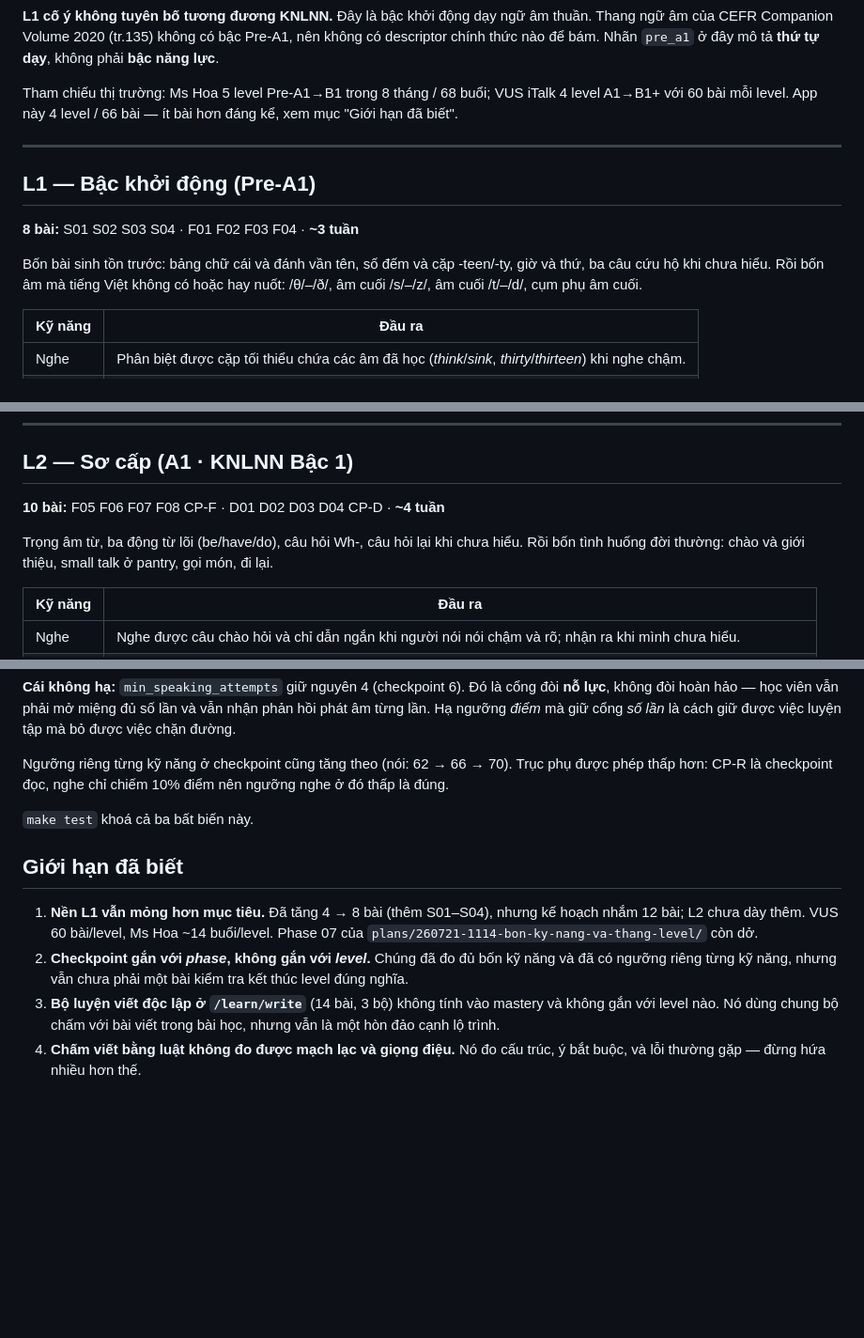
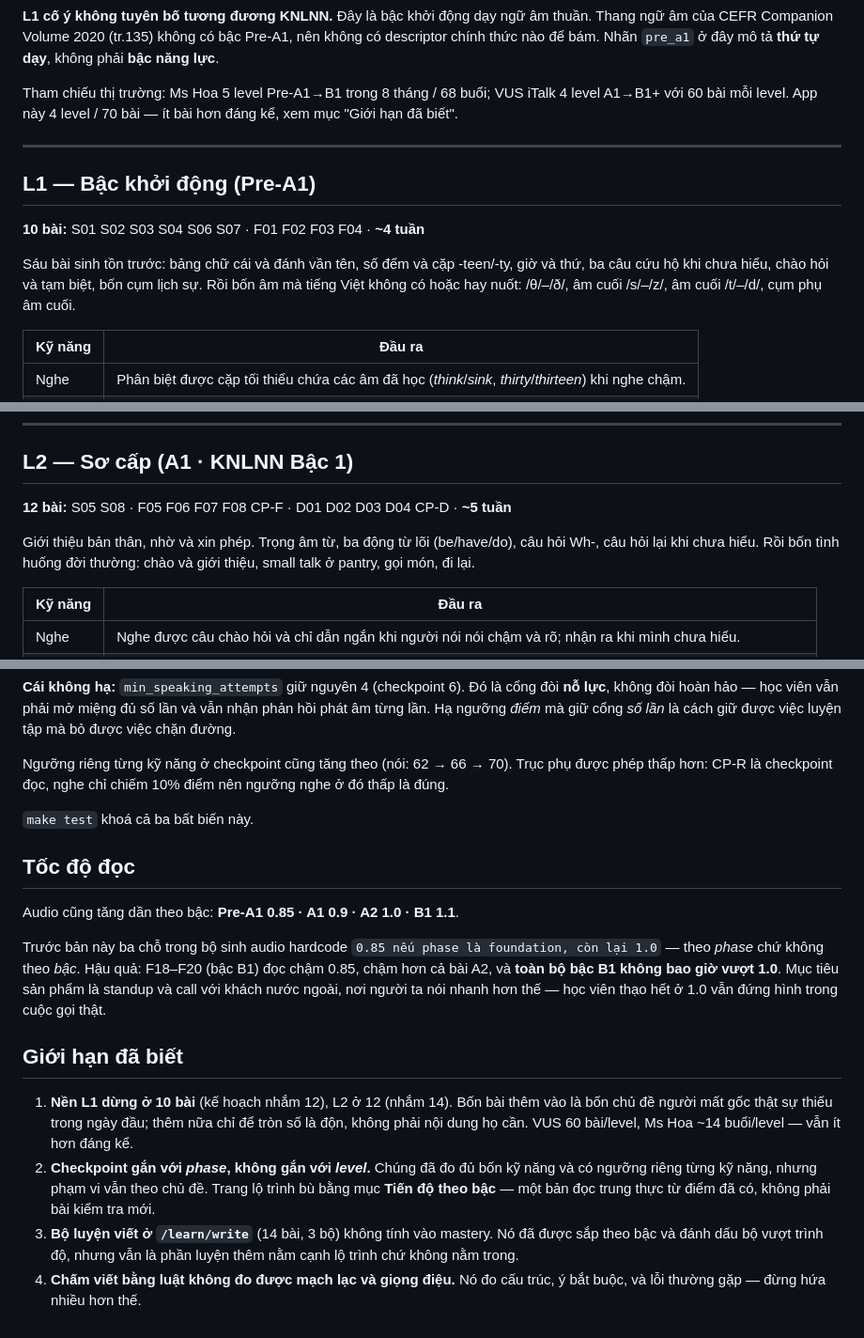
Before and after one commit to hoatrancntt-devops/tienganh_hoanchinh, a Markdown page: docs/khung-level.md, 3 parts joined by grey strips. Shown at 94% size. GitHub-like rendering; blank space fills up the shorter version.

Commit message:
docs: cap nhat sau khi hoan tat phase 07 va cac muc con lai
70 bai, L1 10 bai, L2 12 bai. Them muc toc do doc vao khung level. Ghi ro ly do dung
o 10/12 thay vi ep cho tron so.

Claude-Session: https://claude.ai/code/session_01EEqqu1pk6XUkLnQBYbFZ8Z

```diff
--- a/docs/khung-level.md
+++ b/docs/khung-level.md
@@ -31,16 +31,16 @@ CEFR Companion Volume 2020 (tr.135) không có bậc Pre-A1, nên không có des
 Nhãn `pre_a1` ở đây mô tả **thứ tự dạy**, không phải **bậc năng lực**.
 
 Tham chiếu thị trường: Ms Hoa 5 level Pre-A1→B1 trong 8 tháng / 68 buổi; VUS iTalk 4 level A1→B1+ với
-60 bài mỗi level. App này 4 level / 66 bài — ít bài hơn đáng kể, xem mục "Giới hạn đã biết".
+60 bài mỗi level. App này 4 level / 70 bài — ít bài hơn đáng kể, xem mục "Giới hạn đã biết".
 
 ---
 
 ## L1 — Bậc khởi động (Pre-A1)
 
-**8 bài:** S01 S02 S03 S04 · F01 F02 F03 F04 · **~3 tuần**
+**10 bài:** S01 S02 S03 S04 S06 S07 · F01 F02 F03 F04 · **~4 tuần**
 
-Bốn bài sinh tồn trước: bảng chữ cái và đánh vần tên, số đếm và cặp -teen/-ty, giờ và thứ,
-ba câu cứu hộ khi chưa hiểu. Rồi bốn âm mà tiếng Việt không có hoặc hay nuốt: /θ/–/ð/,
+Sáu bài sinh tồn trước: bảng chữ cái và đánh vần tên, số đếm và cặp -teen/-ty, giờ và thứ,
+ba câu cứu hộ khi chưa hiểu, chào hỏi và tạm biệt, bốn cụm lịch sự. Rồi bốn âm mà tiếng Việt không có hoặc hay nuốt: /θ/–/ð/,
 âm cuối /s/–/z/, âm cuối /t/–/d/, cụm phụ âm cuối.
 
 | Kỹ năng | Đầu ra |
@@ -56,9 +56,10 @@ ba câu cứu hộ khi chưa hiểu. Rồi bốn âm mà tiếng Việt không c
 
 ## L2 — Sơ cấp (A1 · KNLNN Bậc 1)
 
-**10 bài:** F05 F06 F07 F08 CP-F · D01 D02 D03 D04 CP-D · **~4 tuần**
+**12 bài:** S05 S08 · F05 F06 F07 F08 CP-F · D01 D02 D03 D04 CP-D · **~5 tuần**
 
-Trọng âm từ, ba động từ lõi (be/have/do), câu hỏi Wh-, câu hỏi lại khi chưa hiểu. Rồi bốn tình huống
+Giới thiệu bản thân, nhờ và xin phép. Trọng âm từ, ba động từ lõi (be/have/do), câu hỏi Wh-,
+câu hỏi lại khi chưa hiểu. Rồi bốn tình huống
 đời thường: chào và giới thiệu, small talk ở pantry, gọi món, đi lại.
 
 | Kỹ năng | Đầu ra |
@@ -182,14 +183,24 @@ thấp hơn: CP-R là checkpoint đọc, nghe chỉ chiếm 10% điểm nên ng
 
 `make test` khoá cả ba bất biến này.
 
+## Tốc độ đọc
+
+Audio cũng tăng dần theo bậc: **Pre-A1 0.85 · A1 0.9 · A2 1.0 · B1 1.1**.
+
+Trước bản này ba chỗ trong bộ sinh audio hardcode `0.85 nếu phase là foundation, còn lại 1.0` —
+theo *phase* chứ không theo *bậc*. Hậu quả: F18–F20 (bậc B1) đọc chậm 0.85, chậm hơn cả bài A2, và
+**toàn bộ bậc B1 không bao giờ vượt 1.0**. Mục tiêu sản phẩm là standup và call với khách nước ngoài,
+nơi người ta nói nhanh hơn thế — học viên thạo hết ở 1.0 vẫn đứng hình trong cuộc gọi thật.
+
 ## Giới hạn đã biết
 
-1. **Nền L1 vẫn mỏng hơn mục tiêu.** Đã tăng 4 → 8 bài (thêm S01–S04), nhưng kế hoạch nhắm 12 bài;
-   L2 chưa dày thêm. VUS 60 bài/level, Ms Hoa ~14 buổi/level. Phase 07 của
-   `plans/260721-1114-bon-ky-nang-va-thang-level/` còn dở.
-2. **Checkpoint gắn với *phase*, không gắn với *level*.** Chúng đã đo đủ bốn kỹ năng và đã có ngưỡng
-   riêng từng kỹ năng, nhưng vẫn chưa phải một bài kiểm tra kết thúc level đúng nghĩa.
-3. **Bộ luyện viết độc lập ở `/learn/write`** (14 bài, 3 bộ) không tính vào mastery và không gắn với
-   level nào. Nó dùng chung bộ chấm với bài viết trong bài học, nhưng vẫn là một hòn đảo cạnh lộ trình.
+1. **Nền L1 dừng ở 10 bài** (kế hoạch nhắm 12), L2 ở 12 (nhắm 14). Bốn bài thêm vào là bốn chủ đề
+   người mất gốc thật sự thiếu trong ngày đầu; thêm nữa chỉ để tròn số là độn, không phải nội dung
+   họ cần. VUS 60 bài/level, Ms Hoa ~14 buổi/level — vẫn ít hơn đáng kể.
+2. **Checkpoint gắn với *phase*, không gắn với *level*.** Chúng đã đo đủ bốn kỹ năng và có ngưỡng
+   riêng từng kỹ năng, nhưng phạm vi vẫn theo chủ đề. Trang lộ trình bù bằng mục **Tiến độ theo bậc** —
+   một bản đọc trung thực từ điểm đã có, không phải bài kiểm tra mới.
+3. **Bộ luyện viết ở `/learn/write`** (14 bài, 3 bộ) không tính vào mastery. Nó đã được sắp theo bậc
+   và đánh dấu bộ vượt trình độ, nhưng vẫn là phần luyện thêm nằm cạnh lộ trình chứ không nằm trong.
 4. **Chấm viết bằng luật không đo được mạch lạc và giọng điệu.** Nó đo cấu trúc, ý bắt buộc, và lỗi
    thường gặp — đừng hứa nhiều hơn thế.
```
Also changed, not shown: other parts of docs/khung-level.md (+1 -1 lines), README.md (+3 -3 lines), plans/260721-1114-bon-ky-nang-va-thang-level/plan.md (+2 -2 lines).
